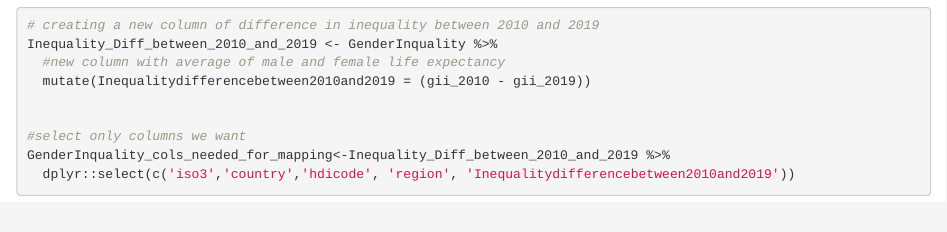
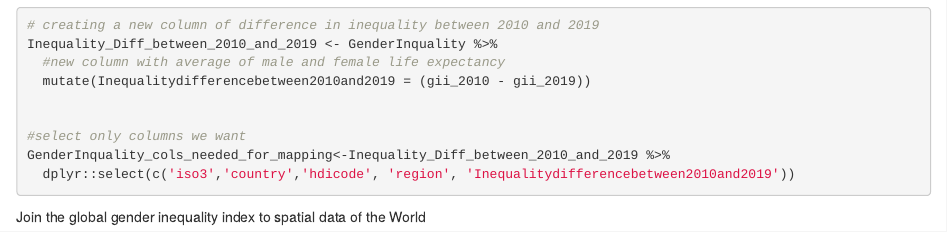
Before and after one commit to ucfusl6/wk4_paer1, an R Markdown document (wk4_HW1.Rmd): the page in a window 1100 px wide, from 2990 px down. Rendered offline with R 4.5, knitr and Pandoc, with nearby package versions; some code elsewhere in the file could not run offline.

Commit message:
Homework code

````diff
--- a/wk4_HW1.Rmd
+++ b/wk4_HW1.Rmd
@@ -67,5 +67,10 @@ Inequality_Diff_between_2010_and_2019 <- GenderInquality %>%
 GenderInquality_cols_needed_for_mapping<-Inequality_Diff_between_2010_and_2019 %>%
   dplyr::select(c('iso3','country','hdicode', 'region', 'Inequalitydifferencebetween2010and2019'))
 
+```
+
+
+Join the global gender inequality index to spatial data of the World
+```{r}
 
 ```
````
